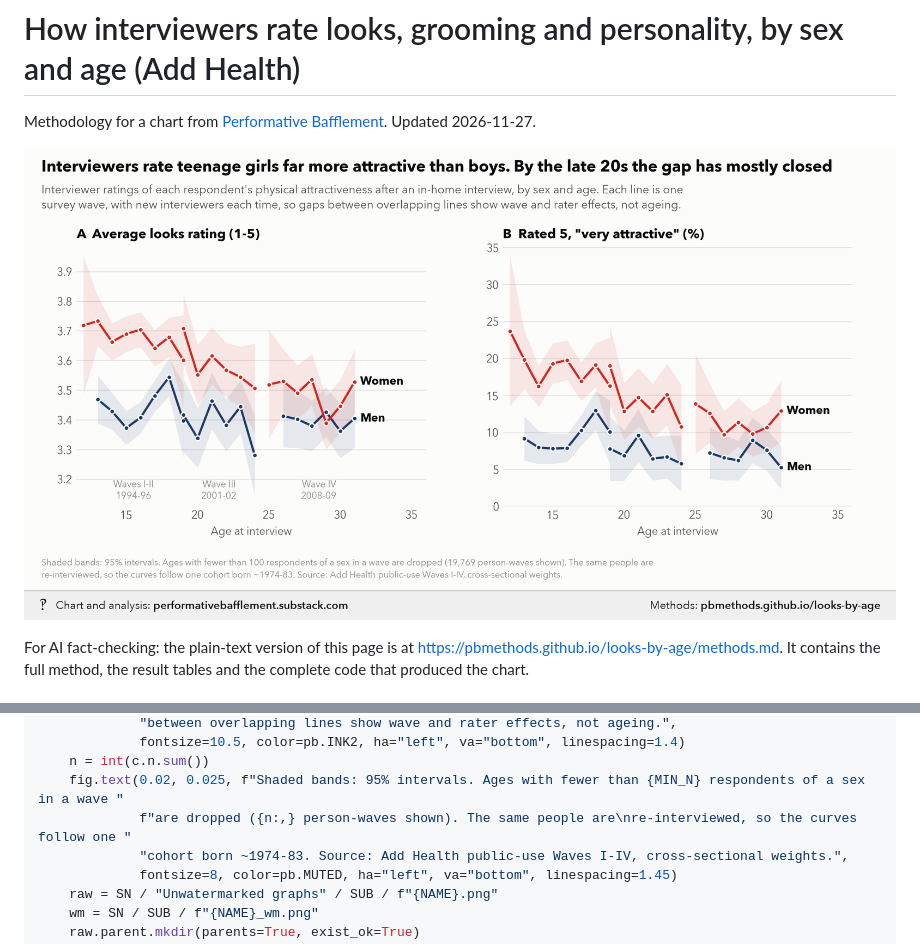
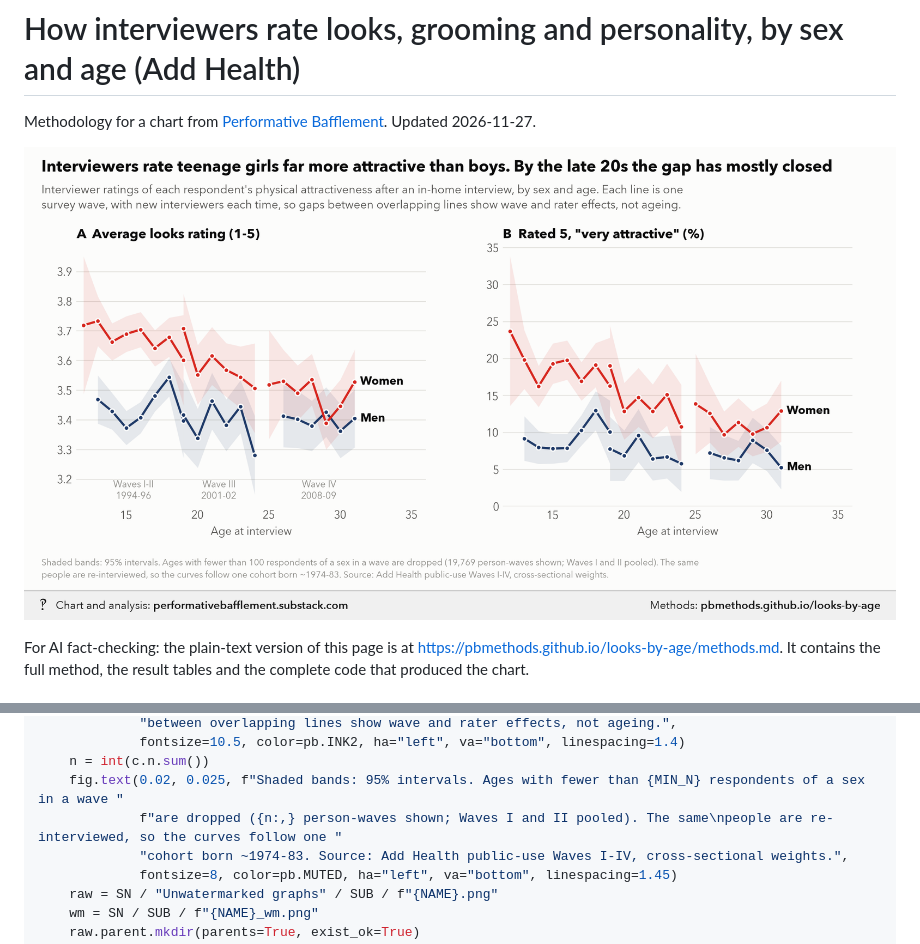
Before and after one commit to pbmethods/pbmethods.github.io, a Markdown page: looks-by-age/methods.md, 2 parts joined by grey strips. GitHub-like rendering; pictures changed too: looks-by-age/chart.png.

Commit message:
Update looks-by-age

```diff
--- a/looks-by-age/methods.md
+++ b/looks-by-age/methods.md
@@ -302,7 +302,7 @@ def chart(c):
              fontsize=10.5, color=pb.INK2, ha="left", va="bottom", linespacing=1.4)
     n = int(c.n.sum())
     fig.text(0.02, 0.025, f"Shaded bands: 95% intervals. Ages with fewer than {MIN_N} respondents of a sex in a wave "
-             f"are dropped ({n:,} person-waves shown). The same people are\nre-interviewed, so the curves follow one "
+             f"are dropped ({n:,} person-waves shown; Waves I and II pooled). The same\npeople are re-interviewed, so the curves follow one "
              "cohort born ~1974-83. Source: Add Health public-use Waves I-IV, cross-sectional weights.",
              fontsize=8, color=pb.MUTED, ha="left", va="bottom", linespacing=1.45)
     raw = SN / "Unwatermarked graphs" / SUB / f"{NAME}.png"
```
Also changed, not shown: 1 other file.
